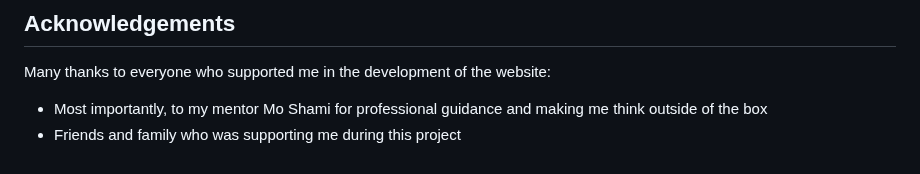
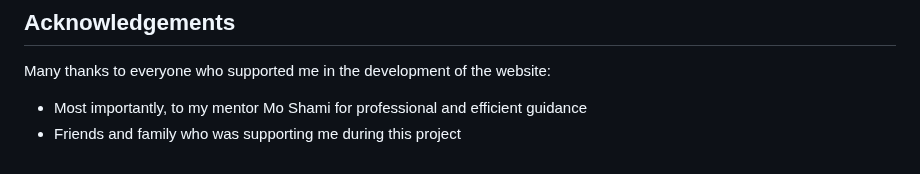
Before and after one commit to paulunder/my_tic_tac_toe, a Markdown page: README.md, the part around the change. Rendered like a GitHub page.

Commit message:
edited some sentences in README.md

```diff
--- a/README.md
+++ b/README.md
@@ -432,5 +432,5 @@ The website was deployed using GitHub Pages by following these steps:
 
 ## Acknowledgements
 Many thanks to everyone who supported me in the development of the website:
-- Most importantly, to my mentor Mo Shami for professional guidance and making me think outside of the box
+- Most importantly, to my mentor Mo Shami for professional and efficient guidance
 - Friends and family who was supporting me during this project
```
